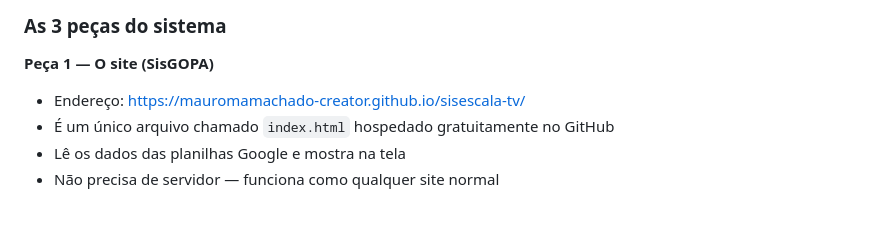
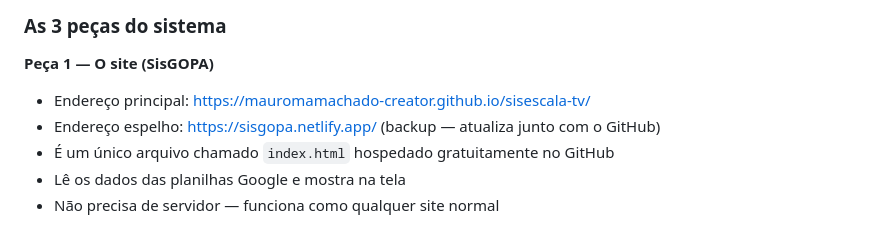
Before and after one commit to mauromamachado-creator/sisescala-tv, a Markdown page: HANDOFF.md, the part around the change. Drawn GitHub-style.

Commit message:
docs: adiciona sisgopa.netlify.app como espelho de hospedagem

```diff
--- a/HANDOFF.md
+++ b/HANDOFF.md
@@ -38,7 +38,8 @@ PLANILHAS GOOGLE → SISTEMA WEB (SisGOPA) → CELULAR DO MAURO (Telegram)
 ### As 3 peças do sistema
 
 **Peça 1 — O site (SisGOPA)**
-- Endereço: https://mauromamachado-creator.github.io/sisescala-tv/
+- Endereço principal: https://mauromamachado-creator.github.io/sisescala-tv/
+- Endereço espelho: https://sisgopa.netlify.app/ (backup — atualiza junto com o GitHub)
 - É um único arquivo chamado `index.html` hospedado gratuitamente no GitHub
 - Lê os dados das planilhas Google e mostra na tela
 - Não precisa de servidor — funciona como qualquer site normal
```
